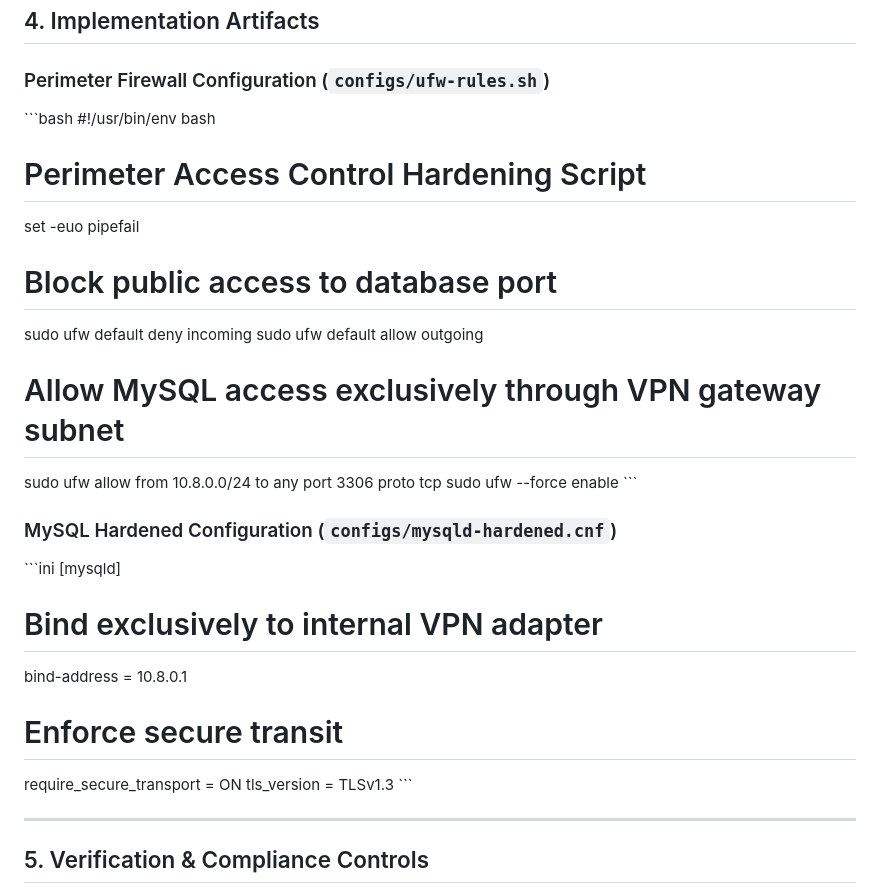
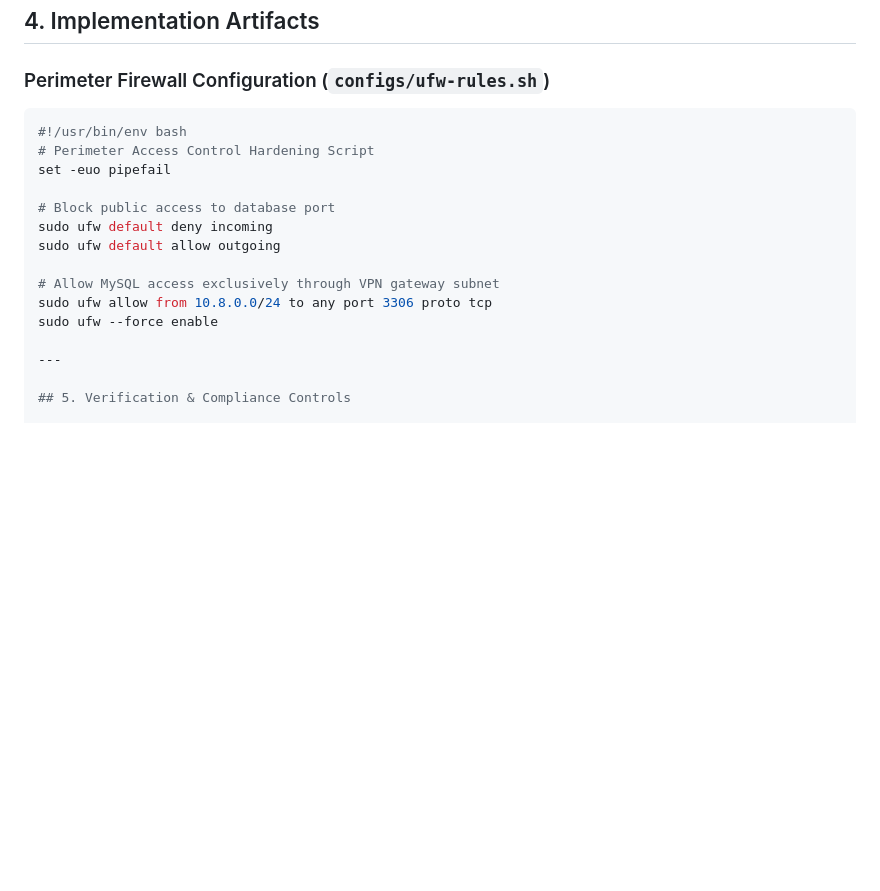
Before and after one commit to askpeps-jfr/nist-sp800-30-db-hardening, a Markdown page: README.md, the part around the change. GitHub-like rendering; blank space fills up the shorter version.

Commit message:
style: fix markdown code block rendering

````diff
--- a/README.md
+++ b/README.md
@@ -46,7 +46,7 @@ $$\text{Risk Score} = \text{Likelihood (1–3)} \times \text{Severity (1–3)}$$
 ## 4. Implementation Artifacts
 
 ### Perimeter Firewall Configuration (`configs/ufw-rules.sh`)
-\`\`\`bash
+```bash
 #!/usr/bin/env bash
 # Perimeter Access Control Hardening Script
 set -euo pipefail
@@ -58,18 +58,6 @@ sudo ufw default allow outgoing
 # Allow MySQL access exclusively through VPN gateway subnet
 sudo ufw allow from 10.8.0.0/24 to any port 3306 proto tcp
 sudo ufw --force enable
-\`\`\`
-
-### MySQL Hardened Configuration (`configs/mysqld-hardened.cnf`)
-\`\`\`ini
-[mysqld]
-# Bind exclusively to internal VPN adapter
-bind-address = 10.8.0.1
-
-# Enforce secure transit
-require_secure_transport = ON
-tls_version = TLSv1.3
-\`\`\`
 
 ---
 
````
